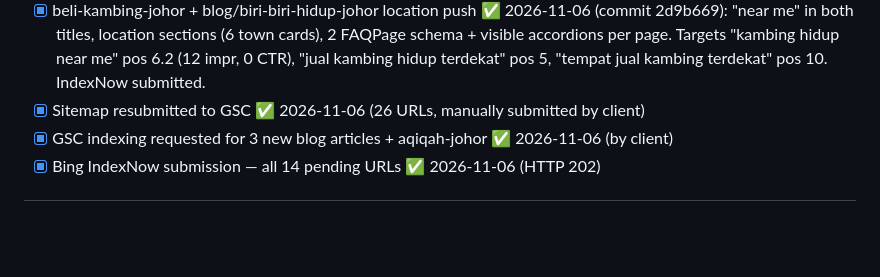
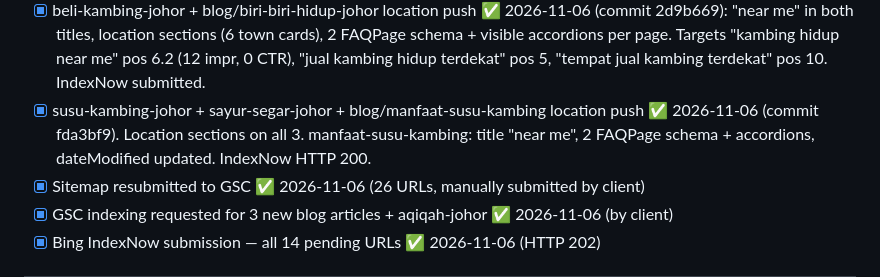
Before and after one commit to Peak-Convert/baniibrahimfarms, a Markdown page: GEO_STRATEGY.md, the part around the change. Rendered like a GitHub page; blank space fills up the shorter version.

```diff
--- a/GEO_STRATEGY.md
+++ b/GEO_STRATEGY.md
@@ -107,6 +107,7 @@ The goal is for Bani Ibrahim Farms to appear as the cited source when users ask
 - [x] aqiqah-johor location push ✅ 2026-11-06 (commit 4514a4a): "Kawasan Yang Kami Layani" section (6 town cards + distances), 2 location FAQ schema + visible accordions (Seelong + Senai), Related Guides 4→6, dateModified updated. Targets GSC queries at pos 25–32 with 0 clicks.
 - [x] IndexNow key deployed ✅ 2026-11-06 (commit 5a5e50f): key file at /c72e26dd4082464e932443cce4ebacb1.txt. Reusable for all future Bing/Yandex submissions. First batch 14 URLs (HTTP 202), second batch 2 URLs (HTTP 200).
 - [x] beli-kambing-johor + blog/biri-biri-hidup-johor location push ✅ 2026-11-06 (commit 2d9b669): "near me" in both titles, location sections (6 town cards), 2 FAQPage schema + visible accordions per page. Targets "kambing hidup near me" pos 6.2 (12 impr, 0 CTR), "jual kambing hidup terdekat" pos 5, "tempat jual kambing terdekat" pos 10. IndexNow submitted.
+- [x] susu-kambing-johor + sayur-segar-johor + blog/manfaat-susu-kambing location push ✅ 2026-11-06 (commit fda3bf9). Location sections on all 3. manfaat-susu-kambing: title "near me", 2 FAQPage schema + accordions, dateModified updated. IndexNow HTTP 200.
 - [x] Sitemap resubmitted to GSC ✅ 2026-11-06 (26 URLs, manually submitted by client)
 - [x] GSC indexing requested for 3 new blog articles + aqiqah-johor ✅ 2026-11-06 (by client)
 - [x] Bing IndexNow submission — all 14 pending URLs ✅ 2026-11-06 (HTTP 202)
```
Also changed, not shown: SEO_STRATEGY.md (+5 -0 lines).
